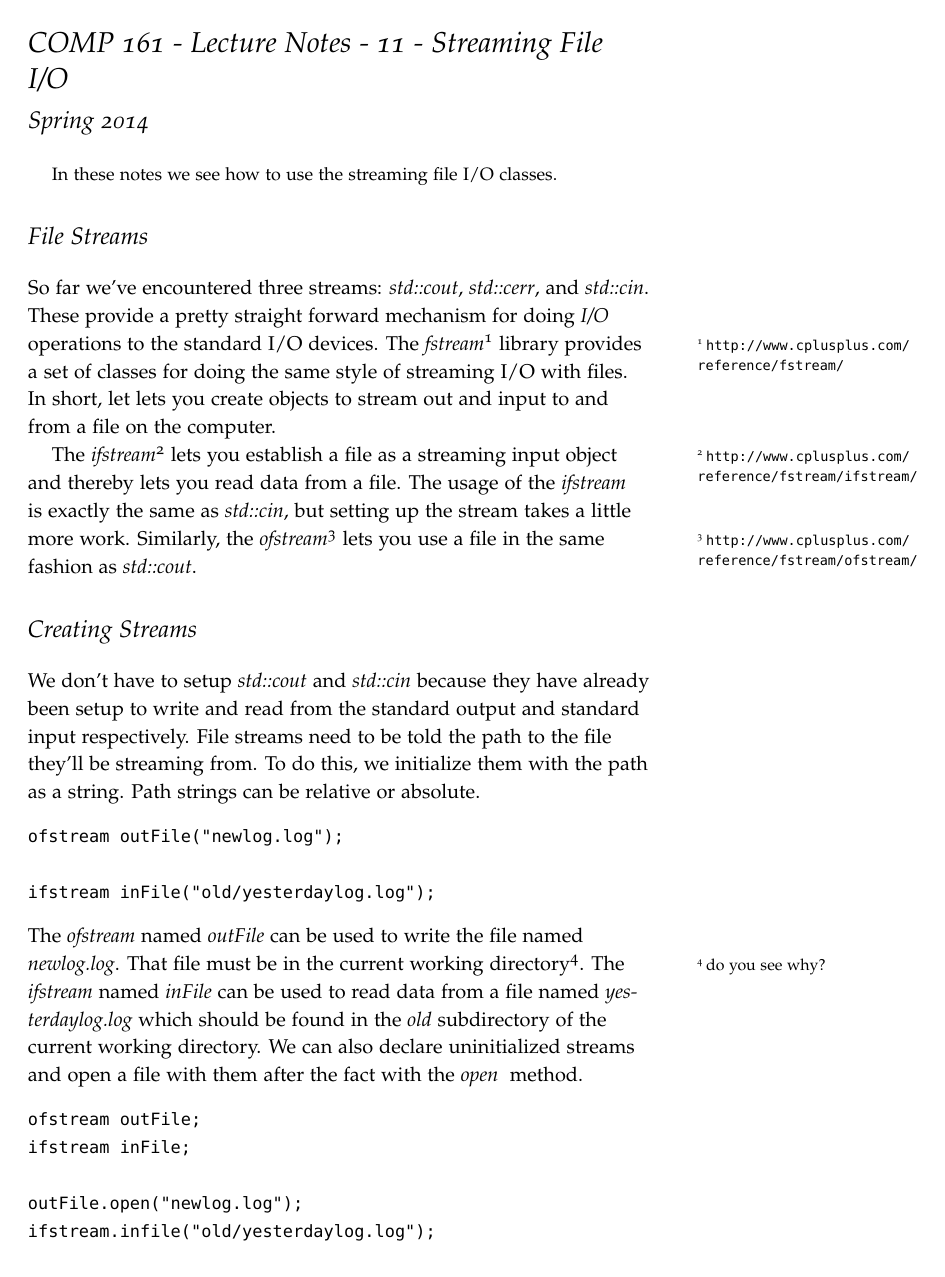
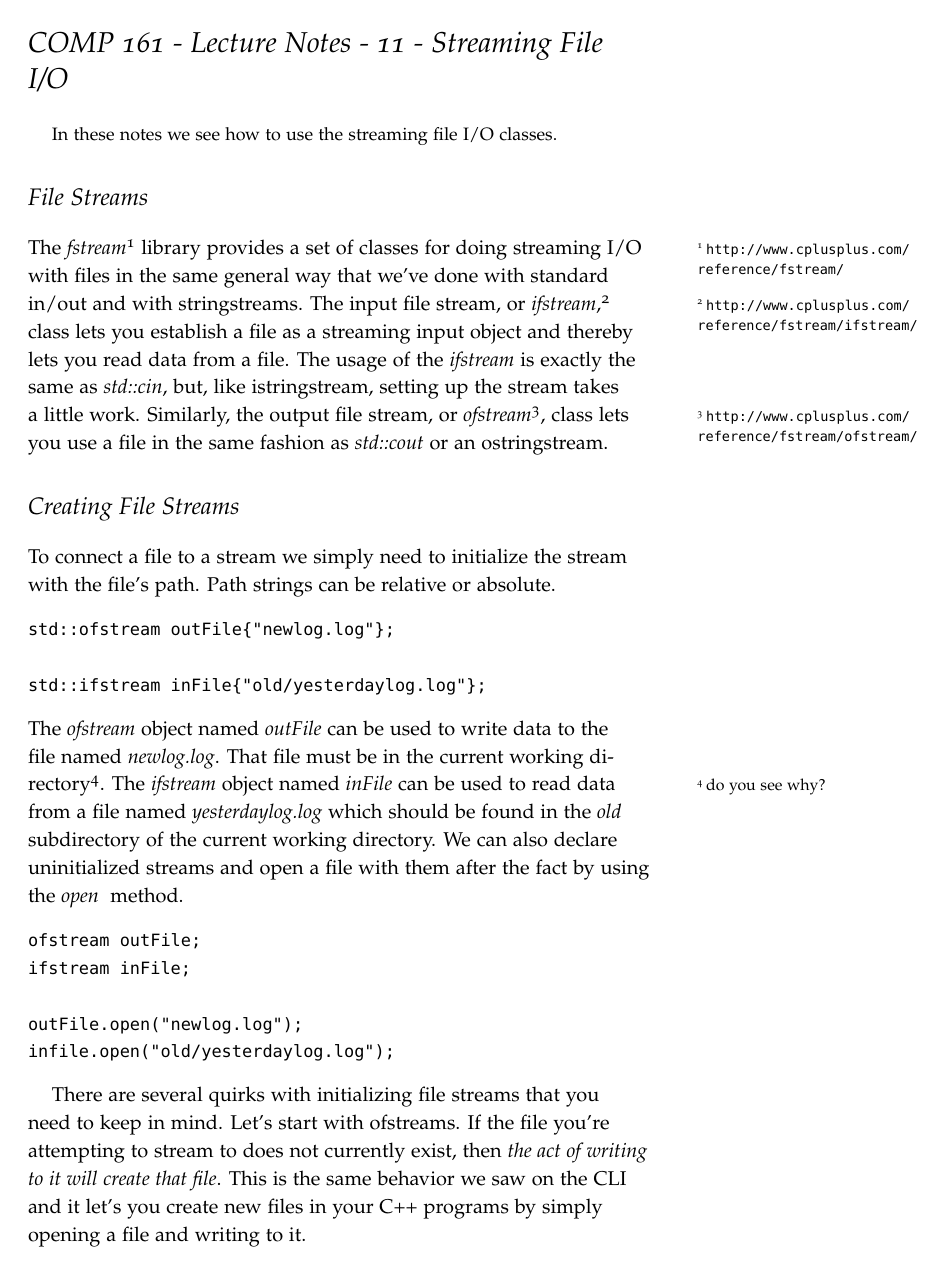
Before and after one commit to jlmayfield/MC-COMP161, a LaTeX document (Lecture_Notes/comp161-lectureNotes-11.tex): page 1 of 3. Compiled offline with pdfLaTeX.

Commit message:
LN11 updated.
Really just some minor updates for C++11 initializer syntax.

```diff
--- a/Lecture_Notes/comp161-lectureNotes-11.tex
+++ b/Lecture_Notes/comp161-lectureNotes-11.tex
@@ -6,7 +6,7 @@
 
 
 \title{COMP 161 - Lecture Notes - 11 - Streaming File I/O}
-\date{Spring 2014}
+\date{}
 
 \begin{document}
 \maketitle
@@ -17,27 +17,26 @@ In these notes we see how to use the streaming file I/O classes.
 
 \section{File Streams}
 
-So far we've encountered three streams: \textit{std::cout}, \textit{std::cerr}, and \textit{std::cin}.  These provide a pretty straight forward mechanism for doing \textit{I/O} operations to the standard I/O devices.  The \textit{fstream}\sidenote{\url{http://www.cplusplus.com/reference/fstream/}} library provides a set of classes for doing the same style of streaming I/O with files.  In short, let lets you create objects to stream out and input to and from a file on the computer.
+The \textit{fstream}\sidenote{\url{http://www.cplusplus.com/reference/fstream/}} library provides a set of classes for doing streaming I/O with files in the same general way that we've done with standard in/out and with stringstreams. The input file stream, or \textit{ifstream},\sidenote{\url{http://www.cplusplus.com/reference/fstream/ifstream/}} class lets you establish a file as a streaming input object and thereby lets you read data from a file.  The usage of the \textit{ifstream} is exactly the same as \textit{std::cin}, but, like istringstream, setting up the stream takes a little work. Similarly, the output file stream, or \textit{ofstream}\sidenote{\url{http://www.cplusplus.com/reference/fstream/ofstream/}}, class lets you use a file in the same fashion as \textit{std::cout} or an ostringstream.
 
-The \textit{ifstream}\sidenote{\url{http://www.cplusplus.com/reference/fstream/ifstream/}} lets you establish a file as a streaming input object and thereby lets you read data from a file.  The usage of the \textit{ifstream} is exactly the same as \textit{std::cin}, but setting up the stream takes a little more work. Similarly, the \textit{ofstream}\sidenote{\url{http://www.cplusplus.com/reference/fstream/ofstream/}} lets you use a file in the same fashion as \textit{std::cout}.
+\section{Creating File Streams}
 
-\section{Creating Streams}
+To connect a file to a stream we simply need to initialize the stream with the file's path. Path strings can be relative or absolute.
+\begin{verbatim}
+std::ofstream outFile{"newlog.log"};
 
-We don't have to setup \textit{std::cout} and \textit{std::cin} because they have already been setup to write and read from the standard output and standard input respectively. File streams need to be told the path to the file they'll be streaming from.  To do this, we initialize them with the path as a string. Path strings can be relative or absolute.
-\begin{verbatim}
-ofstream outFile("newlog.log");
-
-ifstream inFile("old/yesterdaylog.log");
+std::ifstream inFile{"old/yesterdaylog.log"};
 \end{verbatim}
-The \textit{ofstream} named \textit{outFile} can be used to write the file named \textit{newlog.log}.  That file must be in the current working directory\sidenote{do you see why?}. The \textit{ifstream} named \textit{inFile} can be used to read data from a file named \textit{yesterdaylog.log} which should be found in the \textit{old} subdirectory of the current working directory. We can also declare uninitialized streams and open a file with them after the fact with the \textit{open } method.
+The \textit{ofstream} object named \textit{outFile} can be used to write data to the file named \textit{newlog.log}.  That file must be in the current working directory\sidenote{do you see why?}. The \textit{ifstream} object named \textit{inFile} can be used to read data from a file named \textit{yesterdaylog.log} which should be found in the \textit{old} subdirectory of the current working directory. We can also declare uninitialized streams and open a file with them after the fact by using the \textit{open } method.
 \begin{verbatim}
 ofstream outFile;
 ifstream inFile;
 
 outFile.open("newlog.log");
-ifstream.infile("old/yesterdaylog.log");
+infile.open("old/yesterdaylog.log");
 \end{verbatim}
 
-There are several quirks with initializing file streams that you need to keep in mind.  Let's start with ofstreams.  If the file you're attempting to stream to does not currently exist, then \textit{the act of writing to it will create that file}.  This let's you create new files in your code. If the file does exist, then the default behavior is to \textit{overwrite} the current file's contents.  If you want to append to the file, you need to open it differently. If we wanted to append to \textit{newlog.log}, then we'd open it like this:
+There are several quirks with initializing file streams that you need to keep in mind.  Let's start with ofstreams.  If the file you're attempting to stream to does not currently exist, then \textit{the act of writing to it will create that file}.  This is the same behavior we saw on the CLI and it let's you create new files in your C++ programs by simply opening a file and writing to it.
+
+If the file does exist, then the default behavior is to \textit{overwrite} the current file's contents.  If you want to append to the file, you need to open it differently. If we wanted to append to \textit{newlog.log}, then we'd open it like this:
 \begin{verbatim}
-ofstream outFile("newlog.log",std::ofstream::app);
```
Also changed, not shown: Lecture_Notes/comp161-lectureNotes-11.pdf, Lecture_Notes/comp161-lectureNotes-11.tex (26 more changed lines).
